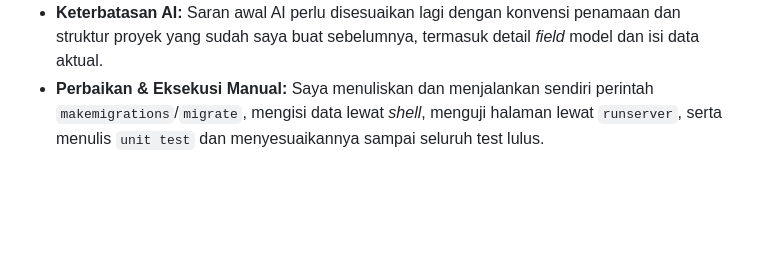
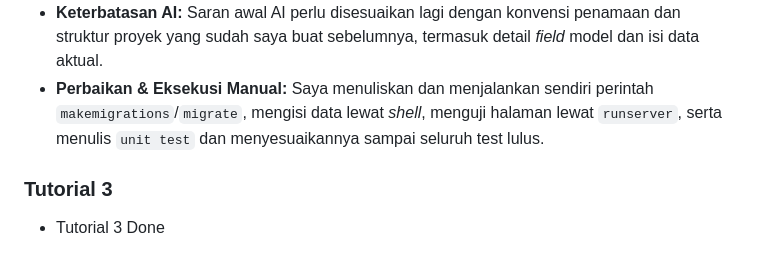
Before and after one commit to mhasbiassdq/myportofolio, a Markdown page: README.md, the part around the change. Drawn GitHub-style; blank space fills up the shorter version.

Commit message:
finishing tutorial 3: tutorial 3 done yeah!

```diff
--- a/README.md
+++ b/README.md
@@ -41,3 +41,7 @@
 - **Peran AI:** AI digunakan sebagai *learning partner* untuk berdiskusi menyusun struktur model `Project`, alur *view*-*template* mengikuti pola `Experience` yang sudah ada, serta membantu menelusuri penyebab error saat pengisian data lewat *shell* (`ImportError`) dan konfigurasi `urls.py`.
 - **Keterbatasan AI:** Saran awal AI perlu disesuaikan lagi dengan konvensi penamaan dan struktur proyek yang sudah saya buat sebelumnya, termasuk detail *field* model dan isi data aktual.
 - **Perbaikan & Eksekusi Manual:** Saya menuliskan dan menjalankan sendiri perintah `makemigrations`/`migrate`, mengisi data lewat *shell*, menguji halaman lewat `runserver`, serta menulis `unit test` dan menyesuaikannya sampai seluruh test lulus.
+
+### Tutorial 3
+
+- Tutorial 3 Done
```
